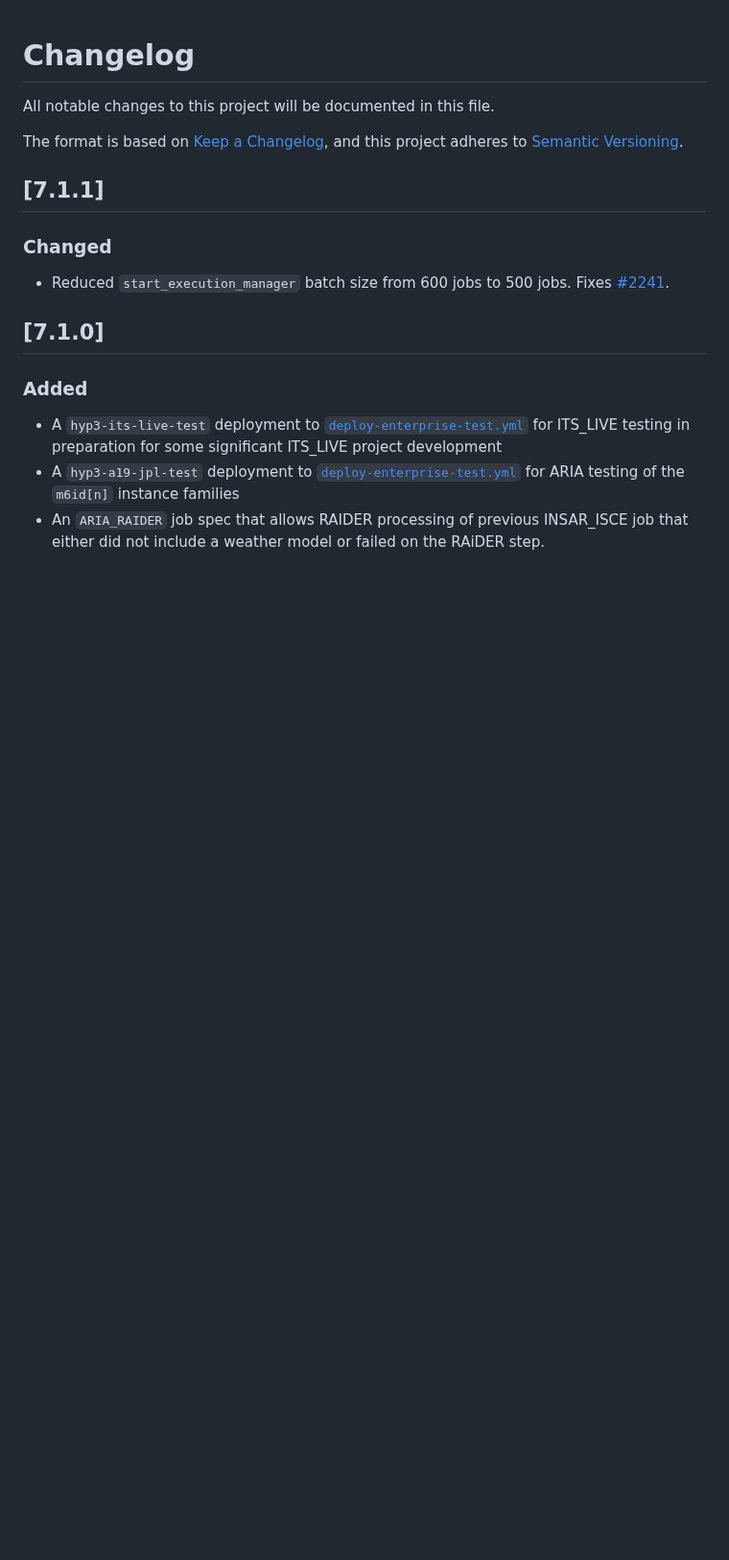
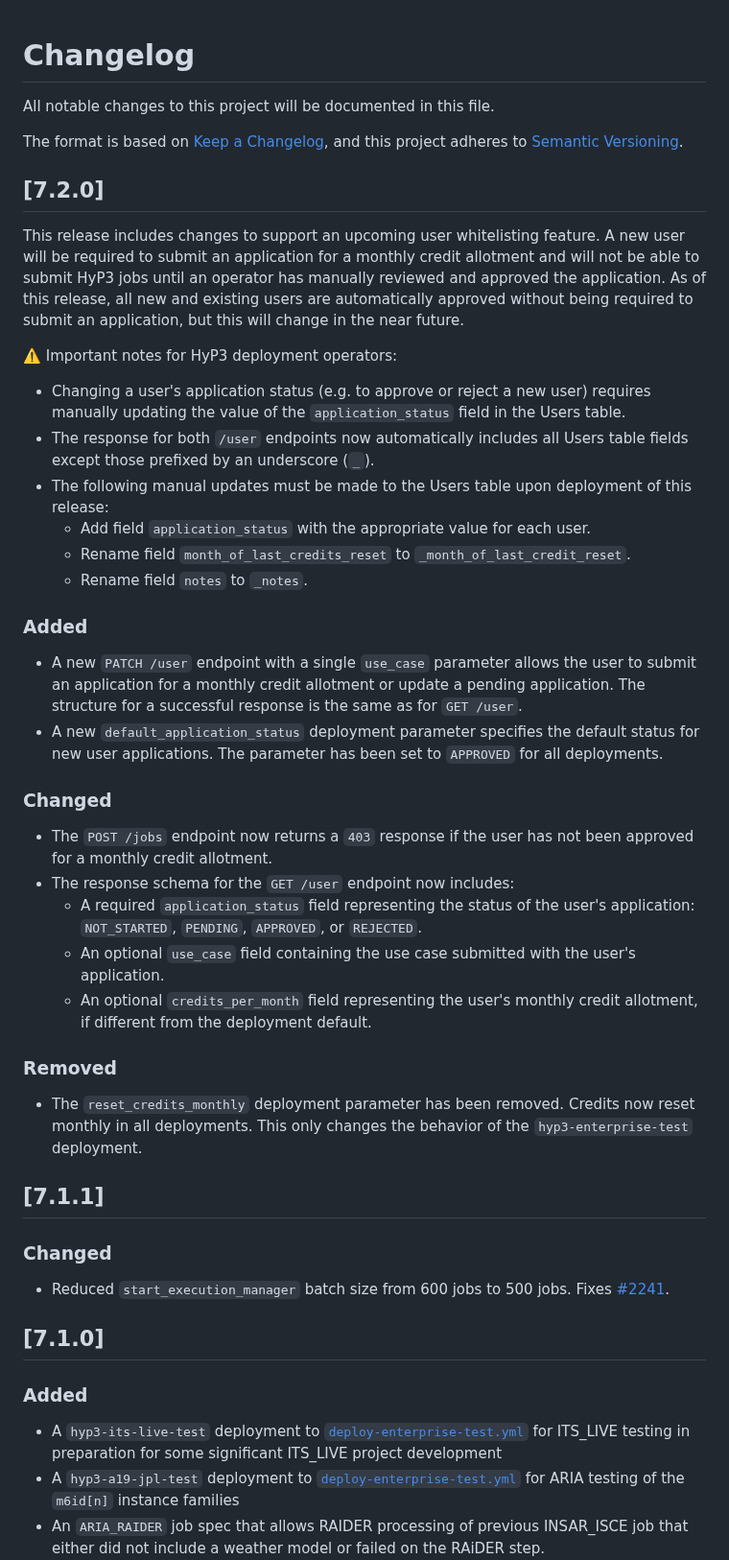
Before and after one commit to ASFHyP3/hyp3, a Markdown page: CHANGELOG.md, the part around the change. Shown at 96% size. Rendered like a GitHub page; blank space fills up the shorter version.

Commit message:
changelog

```diff
--- a/CHANGELOG.md
+++ b/CHANGELOG.md
@@ -3,6 +3,32 @@ All notable changes to this project will be documented in this file.
 
 The format is based on [Keep a Changelog](https://keepachangelog.com/en/1.0.0/),
 and this project adheres to [Semantic Versioning](https://semver.org/spec/v2.0.0.html).
+
+## [7.2.0]
+
+This release includes changes to support an upcoming user whitelisting feature. A new user will be required to submit an application for a monthly credit allotment and will not be able to submit HyP3 jobs until an operator has manually reviewed and approved the application. As of this release, all new and existing users are automatically approved without being required to submit an application, but this will change in the near future.
+
+⚠️ Important notes for HyP3 deployment operators:
+- Changing a user's application status (e.g. to approve or reject a new user) requires manually updating the value of the `application_status` field in the Users table.
+- The response for both `/user` endpoints now automatically includes all Users table fields except those prefixed by an underscore (`_`).
+- The following manual updates must be made to the Users table upon deployment of this release:
+  - Add field `application_status` with the appropriate value for each user.
+  - Rename field `month_of_last_credits_reset` to `_month_of_last_credit_reset`.
+  - Rename field `notes` to `_notes`.
+
+### Added
+- A new `PATCH /user` endpoint with a single `use_case` parameter allows the user to submit an application for a monthly credit allotment or update a pending application. The structure for a successful response is the same as for `GET /user`.
+- A new `default_application_status` deployment parameter specifies the default status for new user applications. The parameter has been set to `APPROVED` for all deployments.
+
+### Changed
+- The `POST /jobs` endpoint now returns a `403` response if the user has not been approved for a monthly credit allotment.
+- The response schema for the `GET /user` endpoint now includes:
+  - A required `application_status` field representing the status of the user's application: `NOT_STARTED`, `PENDING`, `APPROVED`, or `REJECTED`.
+  - An optional `use_case` field containing the use case submitted with the user's application.
+  - An optional `credits_per_month` field representing the user's monthly credit allotment, if different from the deployment default.
+
+### Removed
+- The `reset_credits_monthly` deployment parameter has been removed. Credits now reset monthly in all deployments. This only changes the behavior of the `hyp3-enterprise-test` deployment.
 
 ## [7.1.1]
 ### Changed
```
